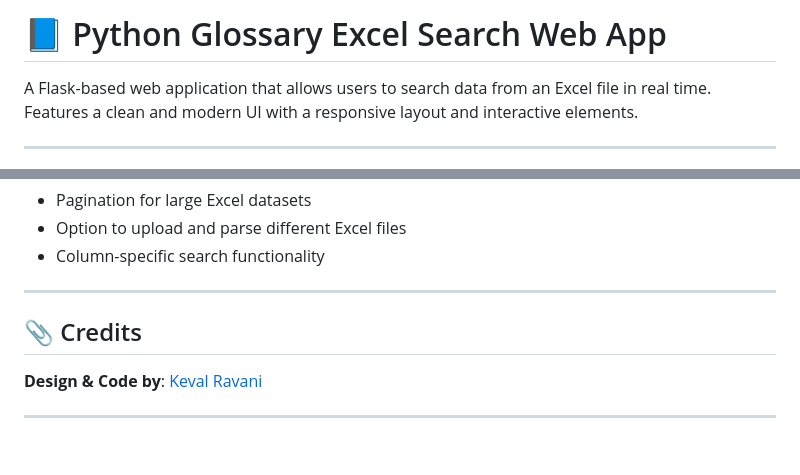
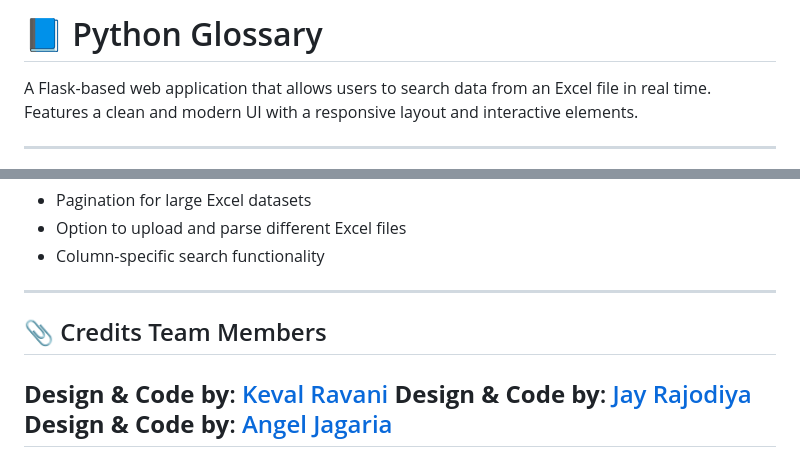
Before and after one commit to Keval10github/Python---Glossary, a Markdown page: README.md, 2 parts joined by grey strips. GitHub-like rendering; blank space fills up the shorter version.

```diff
--- a/README.md
+++ b/README.md
@@ -1,5 +1,5 @@
 
-# 📘 Python Glossary Excel Search Web App
+# 📘 Python Glossary
 
 A Flask-based web application that allows users to search data from an Excel file in real time. Features a clean and modern UI with a responsive layout and interactive elements.
 
@@ -268,8 +268,9 @@ if __name__ == '__main__':
 
 ---
 
-## 📎 Credits
+## 📎 Credits Team Members
 
 **Design & Code by**: [Keval Ravani](https://github.com/Keval10github)
-
+**Design & Code by**: [Jay Rajodiya]()
+**Design & Code by**: [Angel Jagaria]()
 ---
```
